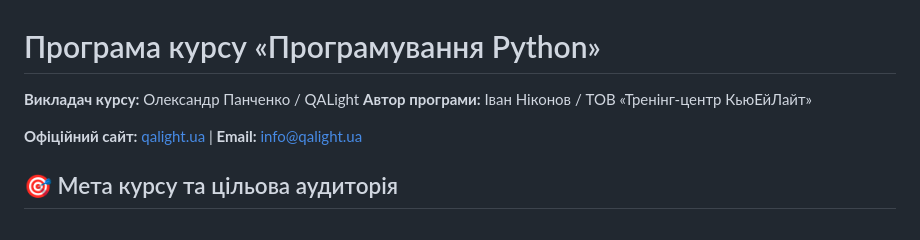
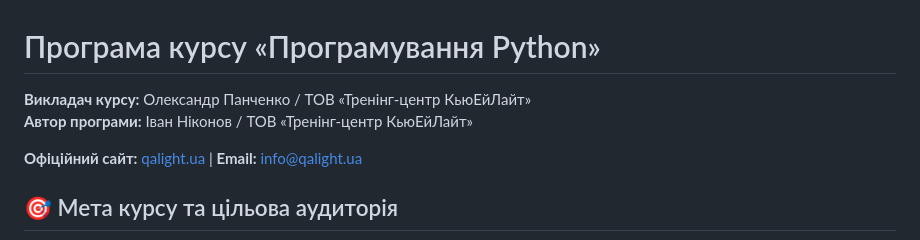
Before and after one commit to AlexisBog/qal_rc_pd_g1, a Markdown page: syllabus.md, the part around the change. GitHub-like rendering.

Commit message:
change org name

```diff
--- a/syllabus.md
+++ b/syllabus.md
@@ -1,6 +1,6 @@
 # Програма курсу «Програмування Python»
 
-**Викладач курсу:** Олександр Панченко / QALight
+**Викладач курсу:** Олександр Панченко / ТОВ «Тренінг-центр КьюЕйЛайт»
 **Автор програми:** Іван Ніконов / ТОВ «Тренінг-центр КьюЕйЛайт»
 
 **Офіційний сайт:** [qalight.ua](https://qalight.ua) | **Email:** info@qalight.ua
```
